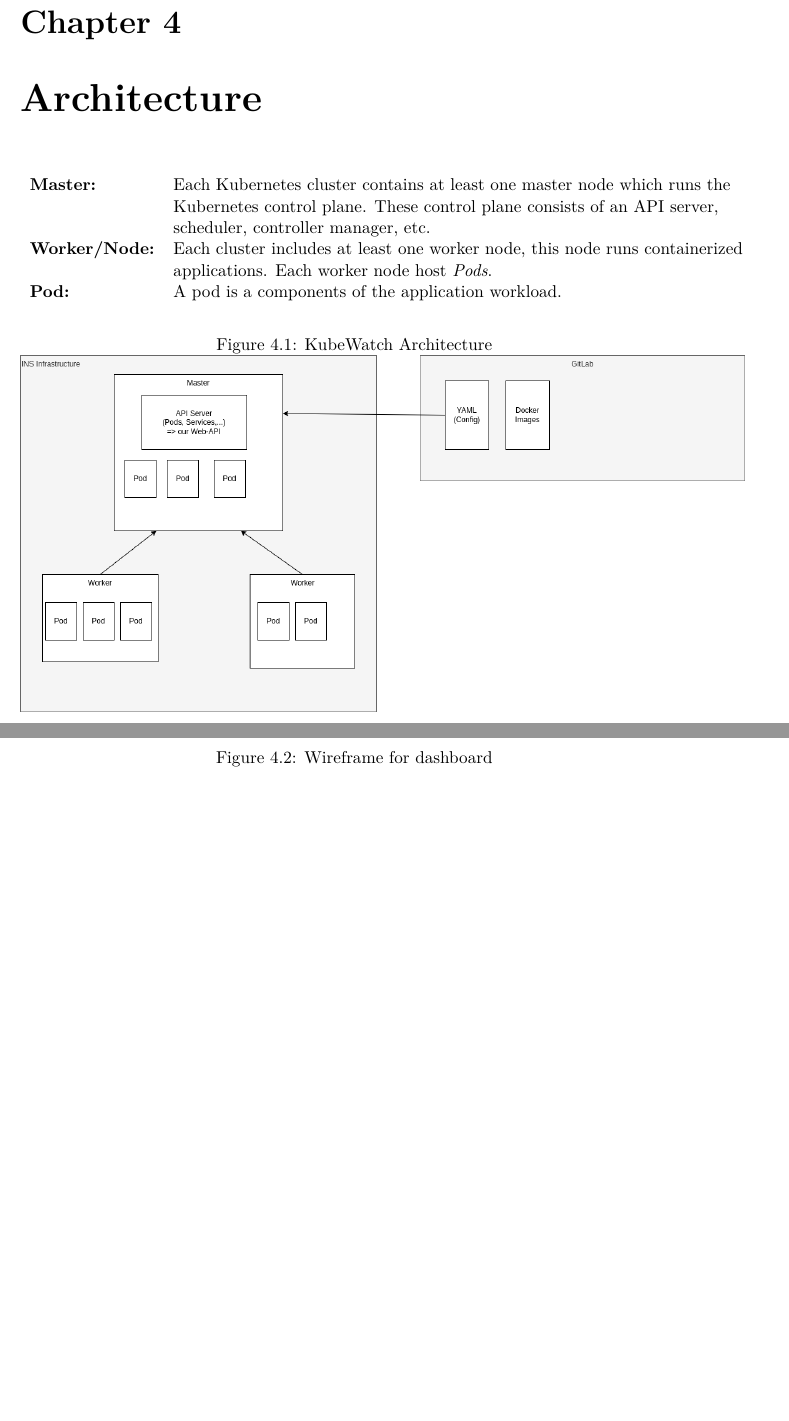
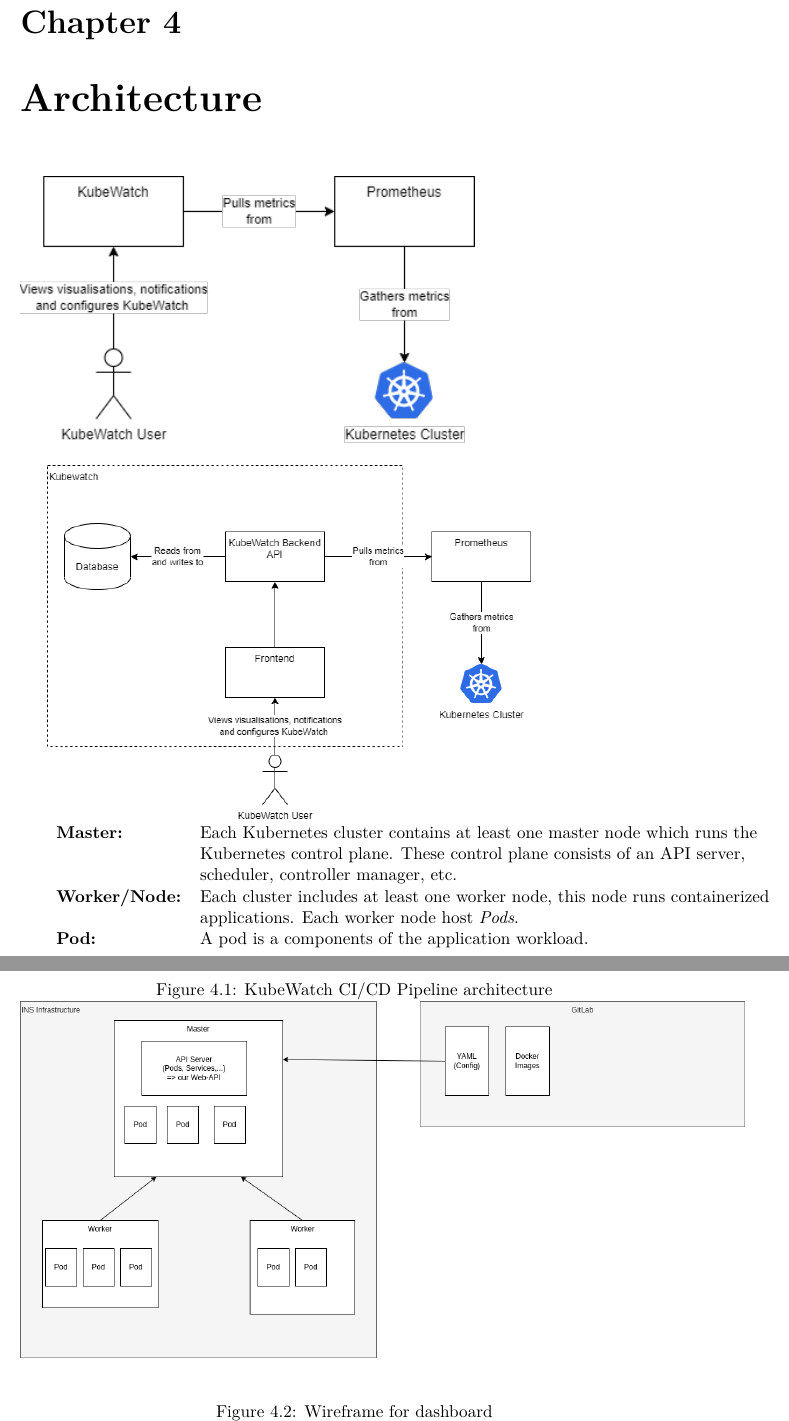
Before and after one commit to KubeWatch-Monitoring/KubeWatch, a LaTeX thesis (Documentation/src/main.tex, which reads Documentation/src/02_product-documentation/04_architecture.tex): two parts of pages 10 and 11 of 17, joined at a grey line, cut so that both start at the same text, the shorter picture padded with empty space. Compiled offline with XeLaTeX; a LaTeX package or settings file that is missing is left out.

Commit message:
Rework Architecture
Relates to #12, #82

```diff
--- a/Documentation/src/02_product-documentation/04_architecture.tex
+++ b/Documentation/src/02_product-documentation/04_architecture.tex
@@ -12,6 +12,12 @@
 %     \end{itemize}
 % }
 
+
+\includegraphics[height=6cm]{resources/System_context_diagram.png} \newline
+
+\includegraphics[height=8cm]{resources/Container_diagram.png}
+
+
 \begin{tabular}{ll}
   \textbf{Master:}        & Each Kubernetes cluster contains at least one master node which runs the \\
                           & Kubernetes control plane. These control plane consists of an API server, \\
@@ -23,7 +29,7 @@
 
 \begin{figure}[h]
   \centering
-  \caption{KubeWatch Architecture}
+  \caption{KubeWatch CI/CD Pipeline architecture}
   \label{fig:architecture}
   \includegraphics[height=8cm]{resources/architecture.png}
 \end{figure}
```
Also changed, not shown: Documentation/src/resources/Container_diagram.png (added), Documentation/src/resources/System_context_diagram.png (added), 2 other files.
